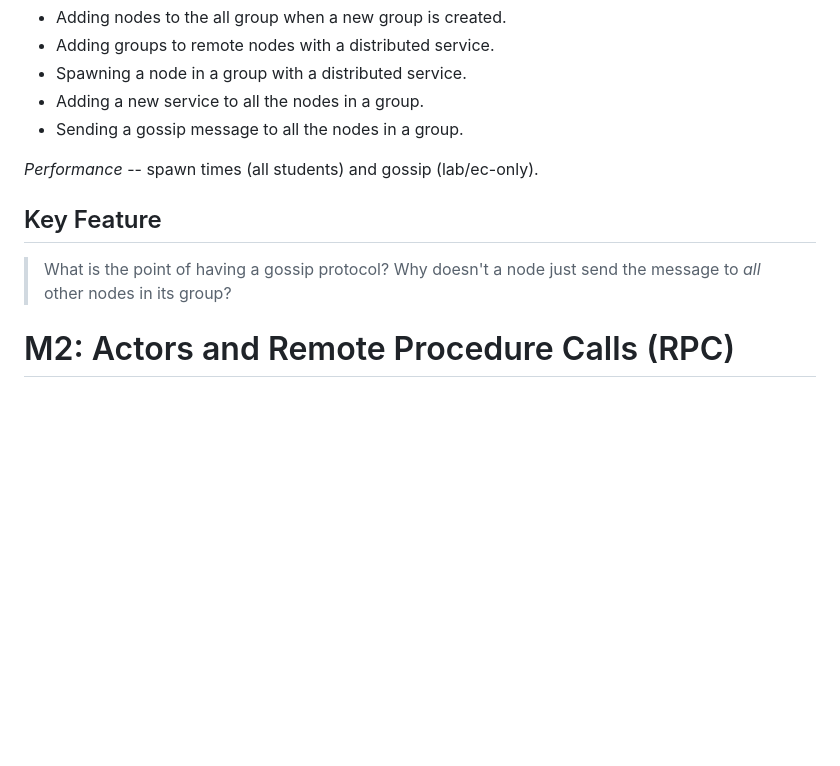
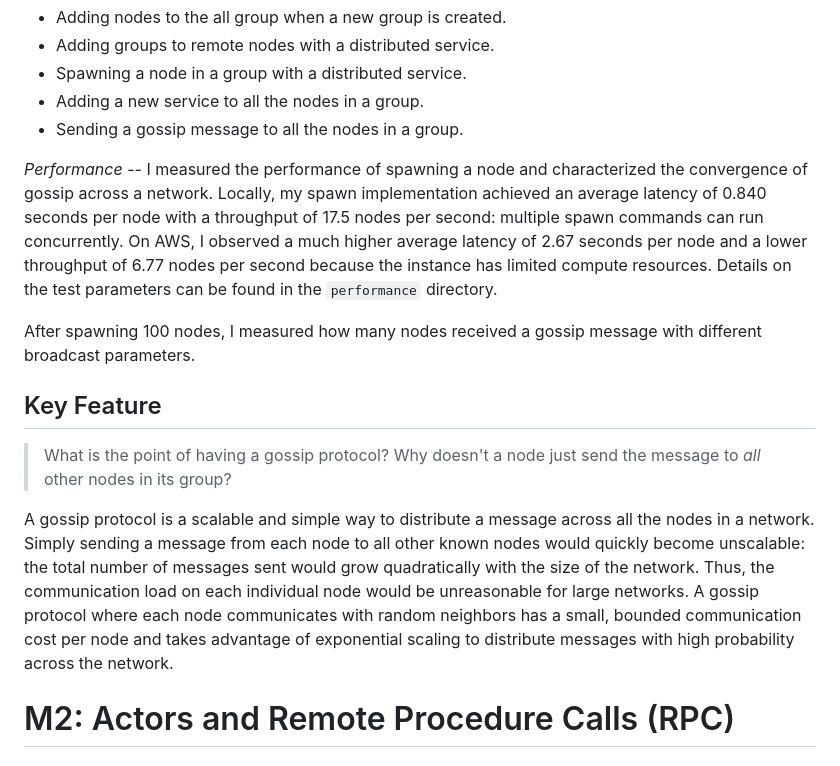
Before and after one commit to jxia3/cs1380, a Markdown page: README.md, the part around the change. Drawn GitHub-style; blank space fills up the shorter version.

Commit message:
add discussion

```diff
--- a/README.md
+++ b/README.md
@@ -17,11 +17,15 @@ My implementation comprises `<number>` new software components, totaling `<numbe
 - Adding a new service to all the nodes in a group.
 - Sending a gossip message to all the nodes in a group.
 
-*Performance* -- spawn times (all students) and gossip (lab/ec-only).
+*Performance* -- I measured the performance of spawning a node and characterized the convergence of gossip across a network. Locally, my spawn implementation achieved an average latency of 0.840 seconds per node with a throughput of 17.5 nodes per second: multiple spawn commands can run concurrently. On AWS, I observed a much higher average latency of 2.67 seconds per node and a lower throughput of 6.77 nodes per second because the instance has limited compute resources. Details on the test parameters can be found in the `performance` directory.
+
+After spawning 100 nodes, I measured how many nodes received a gossip message with different broadcast parameters.
 
 ## Key Feature
 
 > What is the point of having a gossip protocol? Why doesn't a node just send the message to _all_ other nodes in its group?
+
+A gossip protocol is a scalable and simple way to distribute a message across all the nodes in a network. Simply sending a message from each node to all other known nodes would quickly become unscalable: the total number of messages sent would grow quadratically with the size of the network. Thus, the communication load on each individual node would be unreasonable for large networks. A gossip protocol where each node communicates with random neighbors has a small, bounded communication cost per node and takes advantage of exponential scaling to distribute messages with high probability across the network.
 
 # M2: Actors and Remote Procedure Calls (RPC)
 
```
